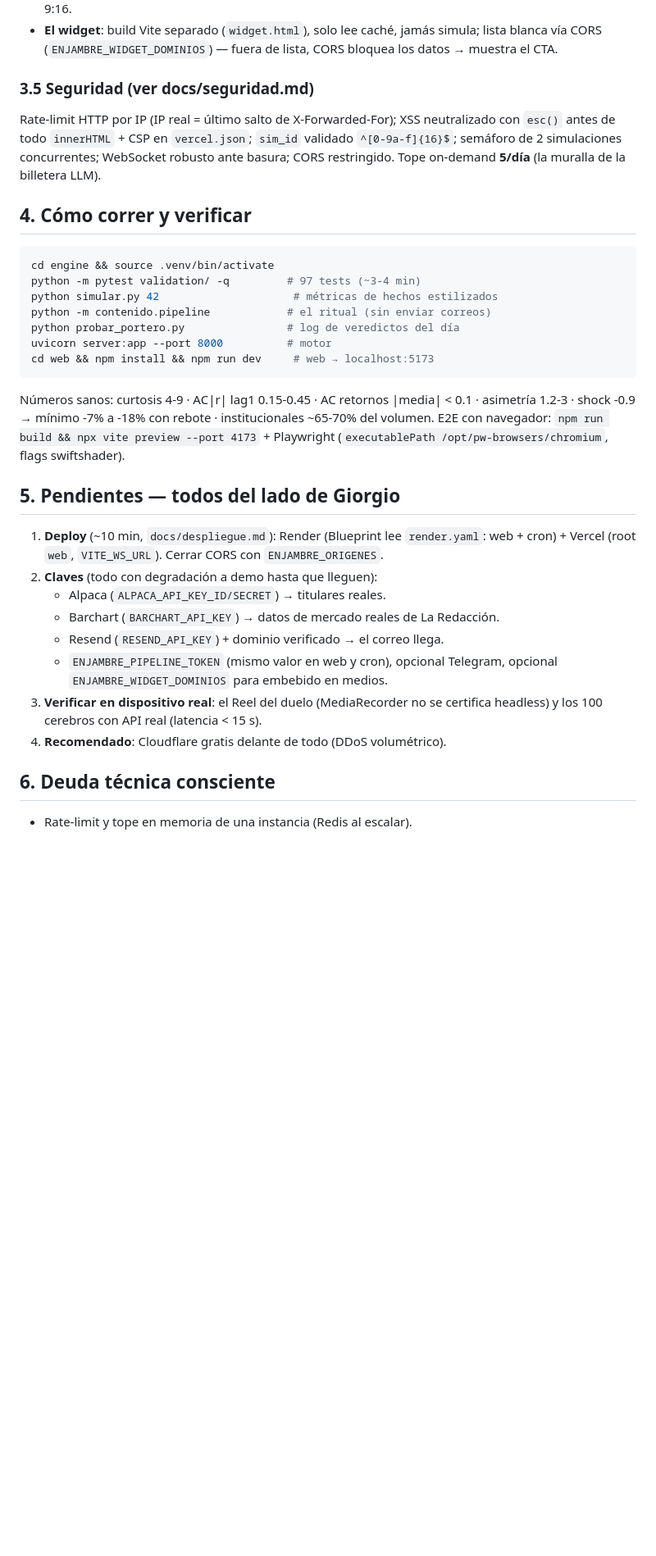
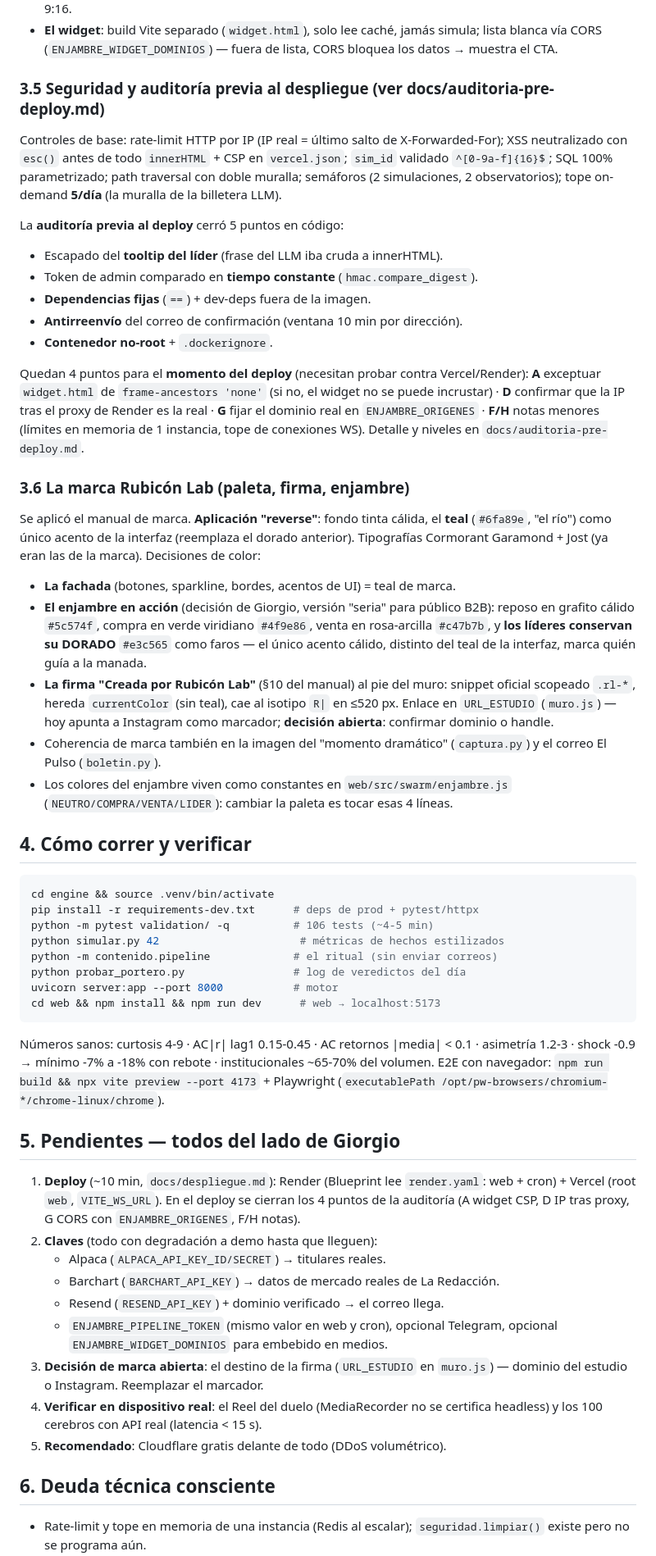
Before and after one commit to mastergio1/ENJAMBRE-AI-AGENTS, a Markdown page: docs/contexto.md, the part around one of its changes. Shown at 82% size. Rendered like a GitHub page; blank space fills up the shorter version.

Commit message:
Docs: actualiza el contexto del proyecto (marca Rubicón Lab + auditoría, 106 tests)
Refleja el estado actual: la marca aplicada (fachada teal, líderes dorados,
enjambre serio, firma §10), la auditoría previa al despliegue (5 puntos
corregidos, 4 para el deploy), 106 tests, requirements fijados/divididos y
contenedor no-root.

Co-Authored-By: Claude Opus 4.8 <noreply@anthropic.com>
Claude-Session: https://claude.ai/code/session_01PS8KRMqGmbUdb1etMtuQe2

````diff
--- a/docs/contexto.md
+++ b/docs/contexto.md
@@ -124,46 +135,85 @@ duelo y widget.
   jamás simula; lista blanca vía CORS (`ENJAMBRE_WIDGET_DOMINIOS`) — fuera
   de lista, CORS bloquea los datos → muestra el CTA.
 
-### 3.5 Seguridad (ver docs/seguridad.md)
-Rate-limit HTTP por IP (IP real = último salto de X-Forwarded-For);
-XSS neutralizado con `esc()` antes de todo `innerHTML` + CSP en
-`vercel.json`; `sim_id` validado `^[0-9a-f]{16}$`; semáforo de 2
-simulaciones concurrentes; WebSocket robusto ante basura; CORS restringido.
-Tope on-demand **5/día** (la muralla de la billetera LLM).
+### 3.5 Seguridad y auditoría previa al despliegue (ver docs/auditoria-pre-deploy.md)
+Controles de base: rate-limit HTTP por IP (IP real = último salto de
+X-Forwarded-For); XSS neutralizado con `esc()` antes de todo `innerHTML` +
+CSP en `vercel.json`; `sim_id` validado `^[0-9a-f]{16}$`; SQL 100%
+parametrizado; path traversal con doble muralla; semáforos (2 simulaciones,
+2 observatorios); tope on-demand **5/día** (la muralla de la billetera LLM).
+
+La **auditoría previa al deploy** cerró 5 puntos en código:
+- Escapado del **tooltip del líder** (frase del LLM iba cruda a innerHTML).
+- Token de admin comparado en **tiempo constante** (`hmac.compare_digest`).
+- **Dependencias fijas** (`==`) + dev-deps fuera de la imagen.
+- **Antirreenvío** del correo de confirmación (ventana 10 min por dirección).
+- **Contenedor no-root** + `.dockerignore`.
+
+Quedan 4 puntos para el **momento del deploy** (necesitan probar contra
+Vercel/Render): **A** exceptuar `widget.html` de `frame-ancestors 'none'`
+(si no, el widget no se puede incrustar) · **D** confirmar que la IP tras el
+proxy de Render es la real · **G** fijar el dominio real en `ENJAMBRE_ORIGENES`
+· **F/H** notas menores (límites en memoria de 1 instancia, tope de conexiones
+WS). Detalle y niveles en `docs/auditoria-pre-deploy.md`.
+
+### 3.6 La marca Rubicón Lab (paleta, firma, enjambre)
+Se aplicó el manual de marca. **Aplicación "reverse"**: fondo tinta cálida,
+el **teal** (`#6fa89e`, "el río") como único acento de la interfaz (reemplaza
+el dorado anterior). Tipografías Cormorant Garamond + Jost (ya eran las de la
+marca). Decisiones de color:
+- **La fachada** (botones, sparkline, bordes, acentos de UI) = teal de marca.
+- **El enjambre en acción** (decisión de Giorgio, versión "seria" para público
+  B2B): reposo en grafito cálido `#5c574f`, compra en verde viridiano
+  `#4f9e86`, venta en rosa-arcilla `#c47b7b`, y **los líderes conservan su
+  DORADO** `#e3c565` como faros — el único acento cálido, distinto del teal de
+  la interfaz, marca quién guía a la manada.
+- **La firma "Creada por Rubicón Lab"** (§10 del manual) al pie del muro:
+  snippet oficial scopeado `.rl-*`, hereda `currentColor` (sin teal), cae al
+  isotipo `R|` en ≤520 px. Enlace en `URL_ESTUDIO` (`muro.js`) — hoy apunta a
+  Instagram como marcador; **decisión abierta**: confirmar dominio o handle.
+- Coherencia de marca también en la imagen del "momento dramático"
+  (`captura.py`) y el correo El Pulso (`boletin.py`).
+- Los colores del enjambre viven como constantes en `web/src/swarm/enjambre.js`
+  (`NEUTRO/COMPRA/VENTA/LIDER`): cambiar la paleta es tocar esas 4 líneas.
 
 ## 4. Cómo correr y verificar
 
 ```bash
 cd engine && source .venv/bin/activate
-python -m pytest validation/ -q         # 97 tests (~3-4 min)
-python simular.py 42                     # métricas de hechos estilizados
-python -m contenido.pipeline            # el ritual (sin enviar correos)
-python probar_portero.py                # log de veredictos del día
-uvicorn server:app --port 8000          # motor
-cd web && npm install && npm run dev     # web → localhost:5173
+pip install -r requirements-dev.txt      # deps de prod + pytest/httpx
+python -m pytest validation/ -q          # 106 tests (~4-5 min)
+python simular.py 42                      # métricas de hechos estilizados
+python -m contenido.pipeline             # el ritual (sin enviar correos)
+python probar_portero.py                 # log de veredictos del día
+uvicorn server:app --port 8000           # motor
+cd web && npm install && npm run dev      # web → localhost:5173
 ```
 
 Números sanos: curtosis 4-9 · AC|r| lag1 0.15-0.45 · AC retornos |media|
 < 0.1 · asimetría 1.2-3 · shock -0.9 → mínimo -7% a -18% con rebote ·
 institucionales ~65-70% del volumen. E2E con navegador:
 `npm run build && npx vite preview --port 4173` + Playwright
-(`executablePath /opt/pw-browsers/chromium`, flags swiftshader).
+(`executablePath /opt/pw-browsers/chromium-*/chrome-linux/chrome`).
 
 ## 5. Pendientes — todos del lado de Giorgio
 
 1. **Deploy** (~10 min, `docs/despliegue.md`): Render (Blueprint lee
-   `render.yaml`: web + cron) + Vercel (root `web`, `VITE_WS_URL`). Cerrar
-   CORS con `ENJAMBRE_ORIGENES`.
+   `render.yaml`: web + cron) + Vercel (root `web`, `VITE_WS_URL`). En el
+   deploy se cierran los 4 puntos de la auditoría (A widget CSP, D IP tras
+   proxy, G CORS con `ENJAMBRE_ORIGENES`, F/H notas).
 2. **Claves** (todo con degradación a demo hasta que lleguen):
    - Alpaca (`ALPACA_API_KEY_ID/SECRET`) → titulares reales.
    - Barchart (`BARCHART_API_KEY`) → datos de mercado reales de La Redacción.
    - Resend (`RESEND_API_KEY`) + dominio verificado → el correo llega.
    - `ENJAMBRE_PIPELINE_TOKEN` (mismo valor en web y cron), opcional
      Telegram, opcional `ENJAMBRE_WIDGET_DOMINIOS` para embebido en medios.
-3. **Verificar en dispositivo real**: el Reel del duelo (MediaRecorder no
+3. **Decisión de marca abierta**: el destino de la firma (`URL_ESTUDIO` en
+   `muro.js`) — dominio del estudio o Instagram. Reemplazar el marcador.
+4. **Verificar en dispositivo real**: el Reel del duelo (MediaRecorder no
    se certifica headless) y los 100 cerebros con API real (latencia < 15 s).
-4. **Recomendado**: Cloudflare gratis delante de todo (DDoS volumétrico).
+5. **Recomendado**: Cloudflare gratis delante de todo (DDoS volumétrico).
 
 ## 6. Deuda técnica consciente
-- Rate-limit y tope en memoria de una instancia (Redis al escalar).
+- Rate-limit y tope en memoria de una instancia (Redis al escalar);
+  `seguridad.limpiar()` existe pero no se programa aún.
 - Render free = disco efímero: el pipeline regenera el día; para archivo
````
Also changed, not shown: other parts of docs/contexto.md (+25 -13 lines).
